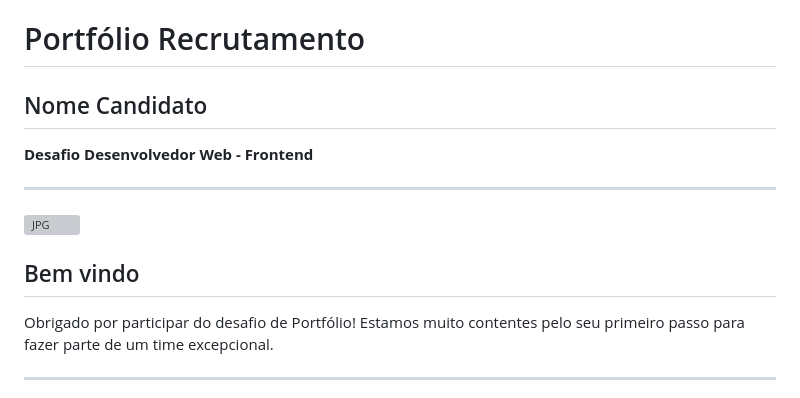
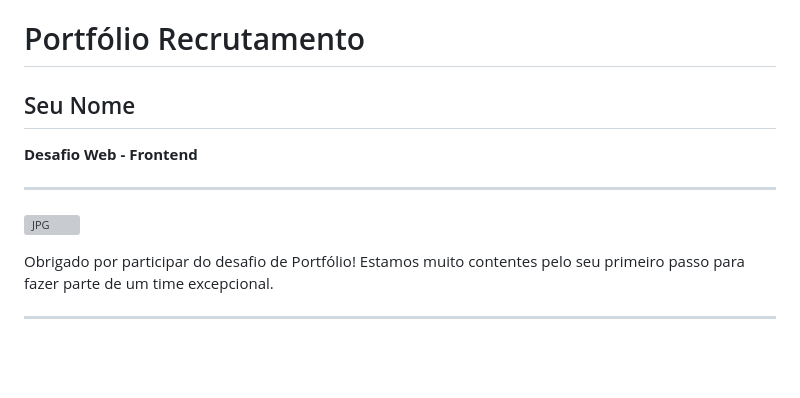
Before and after one commit to globoi/portfolio-desafio, a Markdown page: web/README.md, the part around the change. GitHub-like rendering; blank space fills up the shorter version; grey boxes are pictures that could not be loaded.

Commit message:
Fixing names

```diff
--- a/web/README.md
+++ b/web/README.md
@@ -1,12 +1,10 @@
 # Portfólio Recrutamento
 
-## Nome Candidato
-**Desafio Desenvolvedor Web - Frontend**
+## Seu Nome
+**Desafio Web - Frontend**
 
 ---
 ![JPG](https://github.com/globoi/portfolio-desafio/assets/7443856/90c0c5c8-c08e-4b89-974e-74056ad00f4b)
-
-## Bem vindo
 
 Obrigado por participar do desafio de Portfólio! Estamos muito contentes pelo seu primeiro passo para fazer parte de um time excepcional.
 
```
Also changed, not shown: mobile/README.md (+1 -1 lines), 1 other file.
